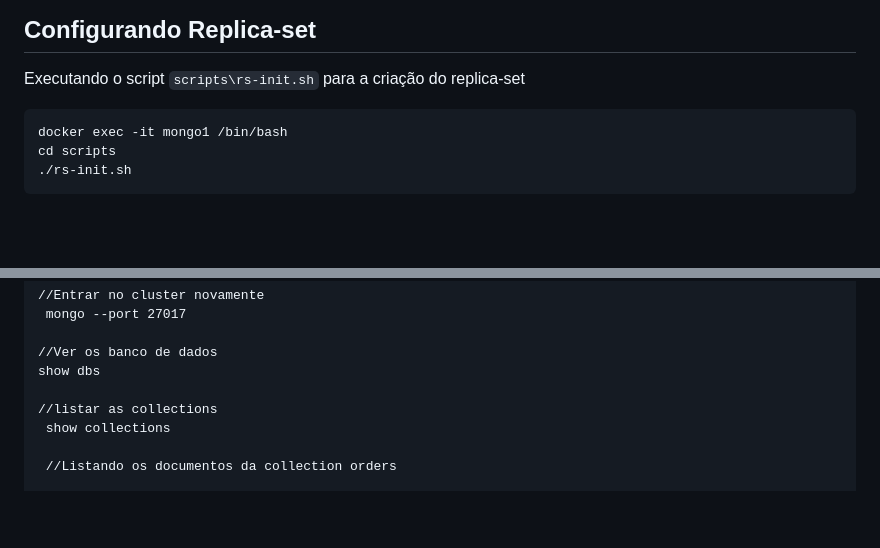
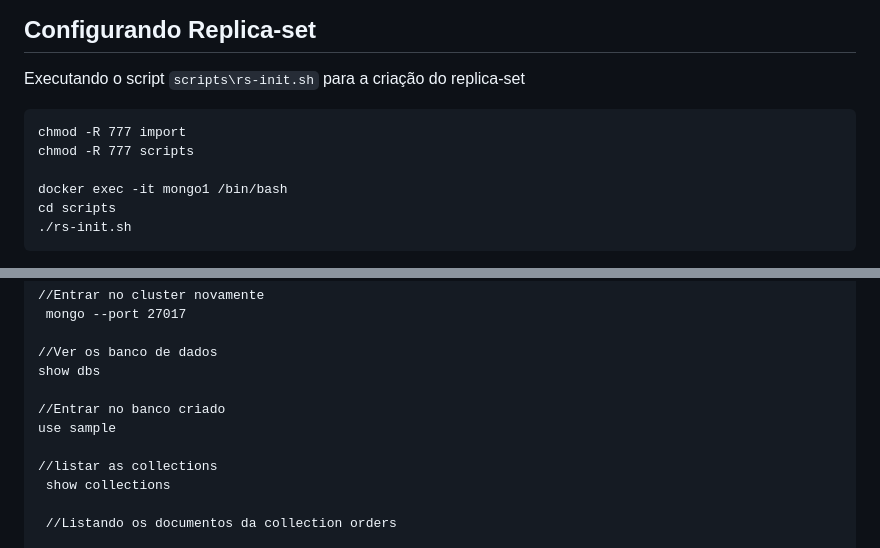
Before and after one commit to nandorsilva/arc-dados, a Markdown page: README.md, 2 parts joined by grey strips. Rendered like a GitHub page; blank space fills up the shorter version.

Commit message:
ajustes gerais

````diff
--- a/README.md
+++ b/README.md
@@ -56,6 +56,9 @@ Verificando as imagens que foram feitas download do docker-hub
 Executando o script `scripts\rs-init.sh` para a criação do replica-set
 
 ```
+chmod -R 777 import
+chmod -R 777 scripts
+
 docker exec -it mongo1 /bin/bash
 cd scripts
 ./rs-init.sh
@@ -242,6 +245,9 @@ cd import
 
 //Ver os banco de dados
 show dbs
+
+//Entrar no banco criado
+use sample
 
 //listar as collections
  show collections
````
